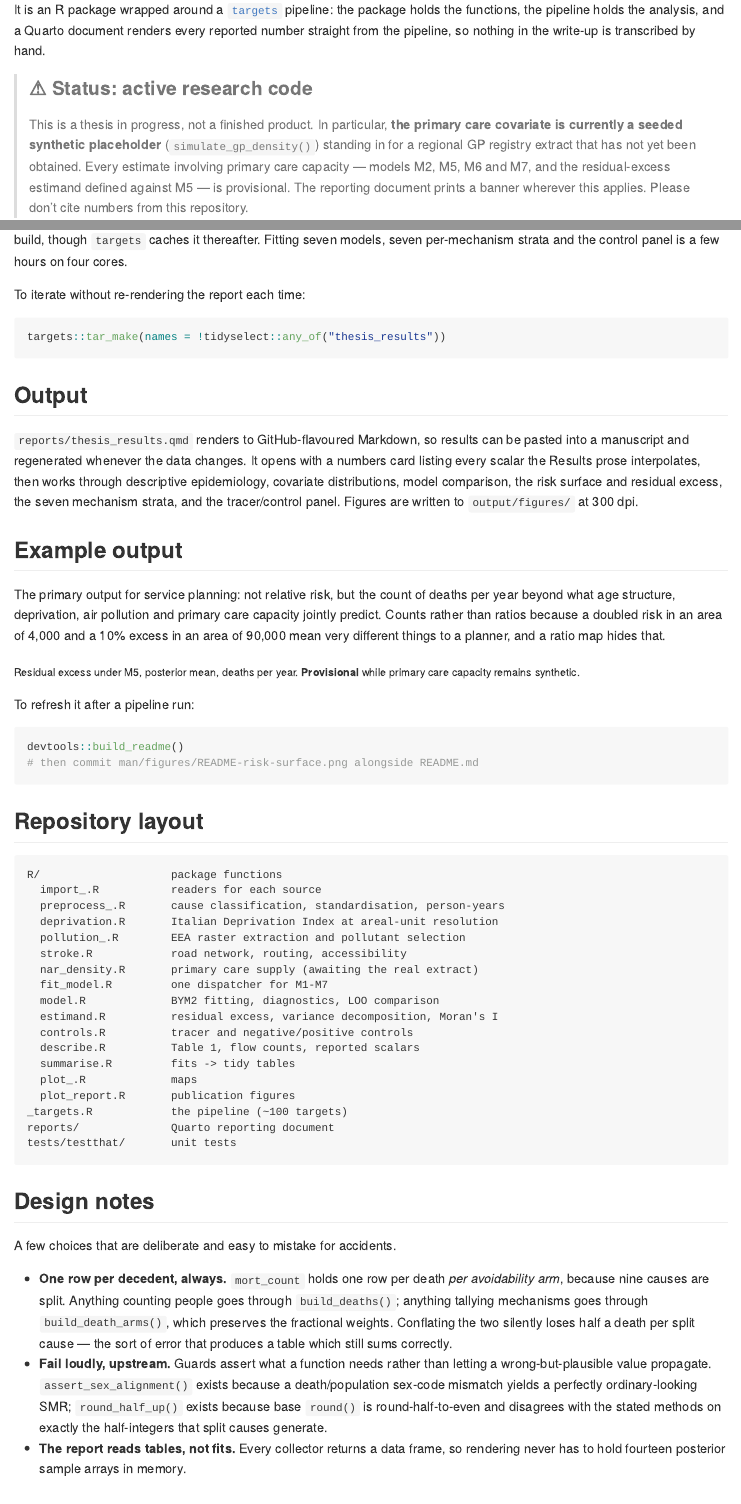
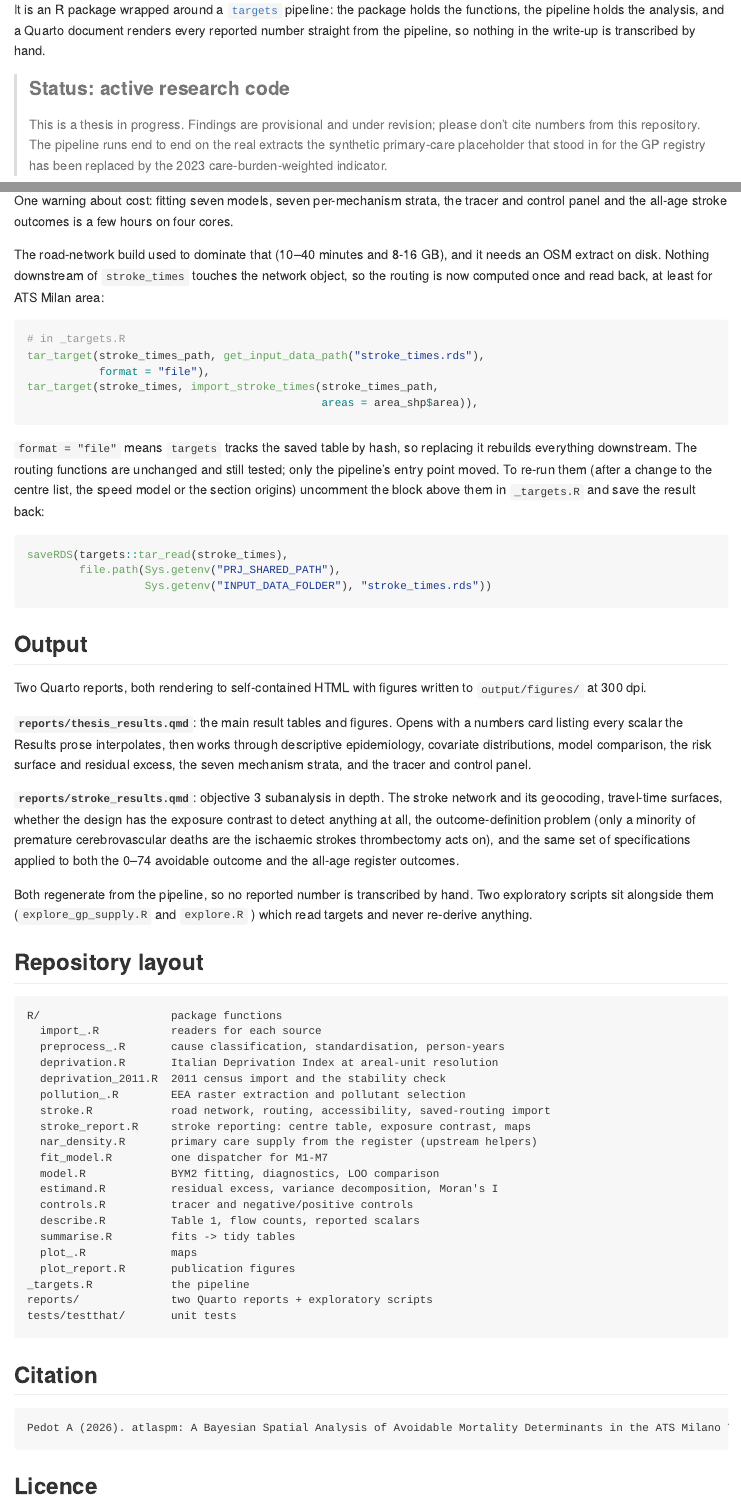
Before and after one commit to andredot/atlaspm, an R Markdown document (README.Rmd): the page in a window 1100 px wide, from 240 px down, and a second part further down, joined at a grey line. The pictures show the output file README.md that the author committed with the source, drawn offline in the style of GitHub; badge pictures from the web are left out.

Commit message:
Package docs update

````diff
--- a/README.Rmd
+++ b/README.Rmd
@@ -1,4 +1,7 @@
 ---
 output: github_document
+editor_options:
+  markdown:
+    wrap: 72
 ---
 
@@ -38,11 +47,8 @@ a Quarto document renders every reported number straight from the pipeline, so
 nothing in the write-up is transcribed by hand.
 
-> ### ⚠ Status: active research code
+> ### Status: active research code
 >
-> This is a thesis in progress, not a finished product. In particular, **the
-> primary care covariate is currently a seeded synthetic placeholder**
-> (`simulate_gp_density()`) standing in for a regional GP registry extract that
-> has not yet been obtained. Every estimate involving primary care capacity —
-> models M2, M5, M6 and M7, and the residual-excess estimand defined against
-> M5 — is provisional. The reporting document prints a banner wherever this
-> applies. Please don't cite numbers from this repository.
+> This is a thesis in progress. Findings are provisional and under
+> revision; please don't cite numbers from this repository. The pipeline
+> runs end to end on the real extracts the synthetic primary-care
+> placeholder that stood in for the GP registry has been replaced by the
@@ -142,30 +160,49 @@ Two warnings about cost. The road network target (`stroke_network`) takes
-10–40 minutes and 8–16 GB of RAM on first build, though `targets` caches it
-thereafter. Fitting seven models, seven per-mechanism strata and the control
-panel is a few hours on four cores.
+One warning about cost: fitting seven models, seven per-mechanism
+strata, the tracer and control panel and the all-age stroke outcomes is
+a few hours on four cores.
 
-To iterate without re-rendering the report each time:
+The road-network build used to dominate that (10–40 minutes and 8-16
+GB), and it needs an OSM extract on disk. Nothing downstream of
+`stroke_times` touches the network object, so the routing is now
+computed once and read back, at least for ATS Milan area:
 
-```r
-targets::tar_make(names = !tidyselect::any_of("thesis_results"))
+``` r
+# in _targets.R
+tar_target(stroke_times_path, get_input_data_path("stroke_times.rds"),
+           format = "file"),
+tar_target(stroke_times, import_stroke_times(stroke_times_path,
+                                             areas = area_shp$area)),
+```
+
+`format = "file"` means `targets` tracks the saved table by hash, so
+replacing it rebuilds everything downstream. The routing functions are
+unchanged and still tested; only the pipeline's entry point moved. To
+re-run them (after a change to the centre list, the speed model or the
+section origins) uncomment the block above them in `_targets.R` and save
+the result back:
+
+``` r
+saveRDS(targets::tar_read(stroke_times),
+        file.path(Sys.getenv("PRJ_SHARED_PATH"),
+                  Sys.getenv("INPUT_DATA_FOLDER"), "stroke_times.rds"))
 ```
 
 ## Output
 
-`reports/thesis_results.qmd` renders to GitHub-flavoured Markdown, so results
-can be pasted into a manuscript and regenerated whenever the data changes. It
-opens with a numbers card listing every scalar the Results prose interpolates,
-then works through descriptive epidemiology, covariate distributions, model
-comparison, the risk surface and residual excess, the seven mechanism strata,
-and the tracer/control panel. Figures are written to `output/figures/` at
-300 dpi.
+Two Quarto reports, both rendering to self-contained HTML with figures
+written to `output/figures/` at 300 dpi.
 
-## Example output
+**`reports/thesis_results.qmd`**: the main result tables and figures.
+Opens with a numbers card listing every scalar the Results prose
+interpolates, then works through descriptive epidemiology, covariate
+distributions, model comparison, the risk surface and residual excess,
+the seven mechanism strata, and the tracer and control panel.
 
-The primary output for service planning: not relative risk, but the count of
-deaths per year beyond what age structure, deprivation, air pollution and
-primary care capacity jointly predict. Counts rather than ratios because a
-doubled risk in an area of 4,000 and a 10% excess in an area of 90,000 mean
-very different things to a planner, and a ratio map hides that.
+**`reports/stroke_results.qmd`**: objective 3 subanalysis in depth. The
+stroke network and its geocoding, travel-time surfaces, whether the
+design has the exposure contrast to detect anything at all, the
+outcome-definition problem (only a minority of premature cerebrovascular
+deaths are the ischaemic strokes thrombectomy acts on), and the same set
+of specifications applied to both the 0–74 avoidable outcome and the
+all-age register outcomes.
 
-```{r regenerate-figure, include = FALSE, eval = file.exists(file.path("_targets", "objects", "fig_excess_map"))}
-# Regenerated only where the targets store exists, i.e. on a machine with the
@@ -176,22 +209,7 @@ ggplot2::ggsave(
-  "man/figures/README-risk-surface.png",
-  targets::tar_read(fig_excess_map),
-  width = 190, height = 150, units = "mm", dpi = 200, bg = "white"
-)
-```
-
-```{r risk-surface, echo = FALSE, eval = file.exists("man/figures/README-risk-surface.png"), fig.alt = "Choropleth of the ATS Milano territory showing residual excess avoidable deaths per year by areal unit, with Milan disaggregated into its Local Identity Units."}
-knitr::include_graphics("man/figures/README-risk-surface.png")
-```
-
-<sub>Residual excess under M5, posterior mean, deaths per year.
-**Provisional** while primary care capacity remains synthetic.</sub>
-
-To refresh it after a pipeline run:
-
-```r
-devtools::build_readme()
-# then commit man/figures/README-risk-surface.png alongside README.md
-```
+Both regenerate from the pipeline, so no reported number is transcribed
+by hand. Two exploratory scripts sit alongside them
+(`explore_gp_supply.R` and `explore.R` ) which read targets and never
+re-derive anything.
 
 ## Repository layout
 
@@ -200,9 +218,11 @@ R/                    package functions
   import_.R           readers for each source
   preprocess_.R       cause classification, standardisation, person-years
   deprivation.R       Italian Deprivation Index at areal-unit resolution
+  deprivation_2011.R  2011 census import and the stability check
   pollution_.R        EEA raster extraction and pollutant selection
-  stroke.R            road network, routing, accessibility
-  nar_density.R       primary care supply (awaiting the real extract)
+  stroke.R            road network, routing, accessibility, saved-routing import
+  stroke_report.R     stroke reporting: centre table, exposure contrast, maps
+  nar_density.R       primary care supply from the register (upstream helpers)
   fit_model.R         one dispatcher for M1-M7
   model.R             BYM2 fitting, diagnostics, LOO comparison
   estimand.R          residual excess, variance decomposition, Moran's I
@@ -211,29 +231,10 @@ R/                    package functions
   summarise.R         fits -> tidy tables
   plot_.R             maps
   plot_report.R       publication figures
-_targets.R            the pipeline (~100 targets)
-reports/              Quarto reporting document
+_targets.R            the pipeline
+reports/              two Quarto reports + exploratory scripts
 tests/testthat/       unit tests
 ```
-
-## Design notes
-
-A few choices that are deliberate and easy to mistake for accidents.
-
-- **One row per decedent, always.** `mort_count` holds one row per death *per
-  avoidability arm*, because nine causes are split. Anything counting people
-  goes through `build_deaths()`; anything tallying mechanisms goes through
-  `build_death_arms()`, which preserves the fractional weights. Conflating the
-  two silently loses half a death per split cause — the sort of error that
-  produces a table which still sums correctly.
-- **Fail loudly, upstream.** Guards assert what a function needs rather than
-  letting a wrong-but-plausible value propagate. `assert_sex_alignment()`
-  exists because a death/population sex-code mismatch yields a perfectly
-  ordinary-looking SMR; `round_half_up()` exists because base `round()` is
-  round-half-to-even and disagrees with the stated methods on exactly the
-  half-integers that split causes generate.
-- **The report reads tables, not fits.** Every collector returns a data frame,
-  so rendering never has to hold fourteen posterior sample arrays in memory.
 
 ## Citation
 
````
Also changed, not shown: README.md, README.Rmd (150 more changed lines), 8 other files.
